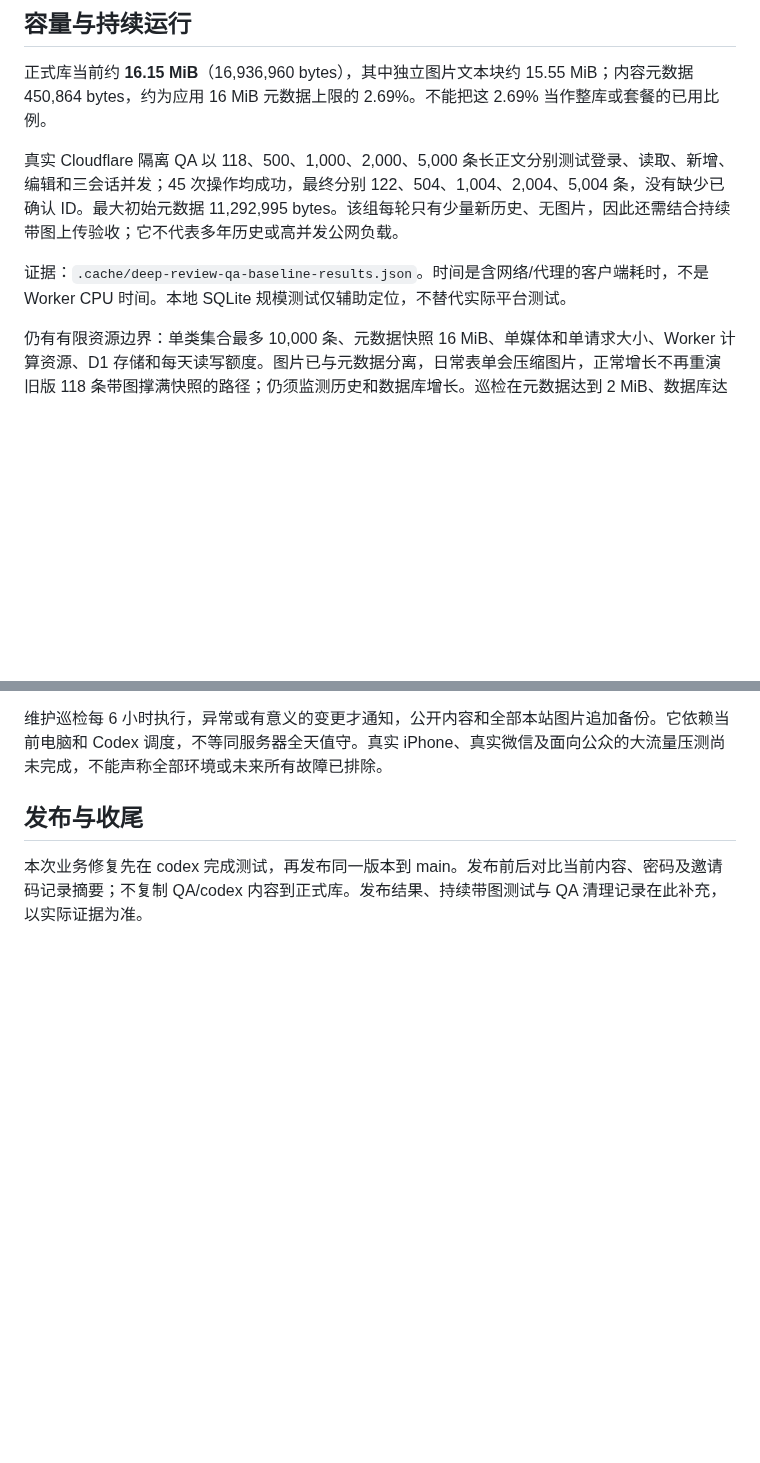
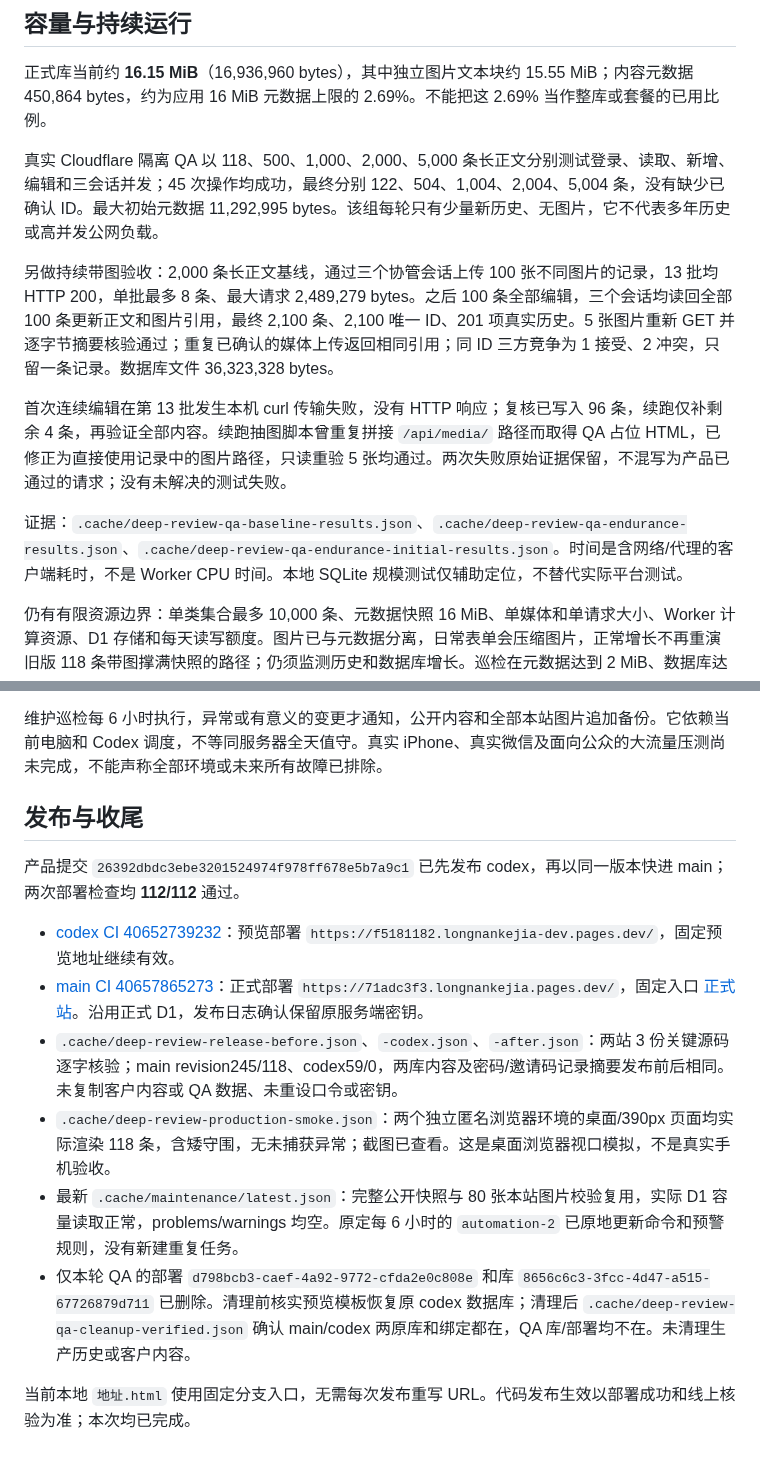
Before and after one commit to lwy9107124035/longnankejia, a Markdown page: docs/full-admin-review-2026-10-28.md, 2 parts joined by grey strips. Drawn GitHub-style; blank space fills up the shorter version.

Commit message:
docs: record admin verification and capacity evidence [skip ci]

```diff
--- a/docs/full-admin-review-2026-10-28.md
+++ b/docs/full-admin-review-2026-10-28.md
@@ -51,9 +51,13 @@
 
 正式库当前约 **16.15 MiB**（16,936,960 bytes），其中独立图片文本块约 15.55 MiB；内容元数据 450,864 bytes，约为应用 16 MiB 元数据上限的 2.69%。不能把这 2.69% 当作整库或套餐的已用比例。
 
-真实 Cloudflare 隔离 QA 以 118、500、1,000、2,000、5,000 条长正文分别测试登录、读取、新增、编辑和三会话并发；45 次操作均成功，最终分别 122、504、1,004、2,004、5,004 条，没有缺少已确认 ID。最大初始元数据 11,292,995 bytes。该组每轮只有少量新历史、无图片，因此还需结合持续带图上传验收；它不代表多年历史或高并发公网负载。
+真实 Cloudflare 隔离 QA 以 118、500、1,000、2,000、5,000 条长正文分别测试登录、读取、新增、编辑和三会话并发；45 次操作均成功，最终分别 122、504、1,004、2,004、5,004 条，没有缺少已确认 ID。最大初始元数据 11,292,995 bytes。该组每轮只有少量新历史、无图片，它不代表多年历史或高并发公网负载。
 
-证据：`.cache/deep-review-qa-baseline-results.json`。时间是含网络/代理的客户端耗时，不是 Worker CPU 时间。本地 SQLite 规模测试仅辅助定位，不替代实际平台测试。
+另做持续带图验收：2,000 条长正文基线，通过三个协管会话上传 100 张不同图片的记录，13 批均 HTTP 200，单批最多 8 条、最大请求 2,489,279 bytes。之后 100 条全部编辑，三个会话均读回全部 100 条更新正文和图片引用，最终 2,100 条、2,100 唯一 ID、201 项真实历史。5 张图片重新 GET 并逐字节摘要核验通过；重复已确认的媒体上传返回相同引用；同 ID 三方竞争为 1 接受、2 冲突，只留一条记录。数据库文件 36,323,328 bytes。
+
+首次连续编辑在第 13 批发生本机 curl 传输失败，没有 HTTP 响应；复核已写入 96 条，续跑仅补剩余 4 条，再验证全部内容。续跑抽图脚本曾重复拼接 `/api/media/` 路径而取得 QA 占位 HTML，已修正为直接使用记录中的图片路径，只读重验 5 张均通过。两次失败原始证据保留，不混写为产品已通过的请求；没有未解决的测试失败。
+
+证据：`.cache/deep-review-qa-baseline-results.json`、`.cache/deep-review-qa-endurance-results.json`、`.cache/deep-review-qa-endurance-initial-results.json`。时间是含网络/代理的客户端耗时，不是 Worker CPU 时间。本地 SQLite 规模测试仅辅助定位，不替代实际平台测试。
 
 仍有有限资源边界：单类集合最多 10,000 条、元数据快照 16 MiB、单媒体和单请求大小、Worker 计算资源、D1 存储和每天读写额度。图片已与元数据分离，日常表单会压缩图片，正常增长不再重演旧版 118 条带图撑满快照的路径；仍须监测历史和数据库增长。巡检在元数据达到 2 MiB、数据库达到 350 MiB 时提前处理，不等到拒绝上传才通知。
 
@@ -63,4 +67,13 @@ Cloudflare 有免费额度，超额可能需要付费或调整方案。当前授
 
 ## 发布与收尾
 
-本次业务修复先在 codex 完成测试，再发布同一版本到 main。发布前后对比当前内容、密码及邀请码记录摘要；不复制 QA/codex 内容到正式库。发布结果、持续带图测试与 QA 清理记录在此补充，以实际证据为准。
+产品提交 `26392dbdc3ebe3201524974f978ff678e5b7a9c1` 已先发布 codex，再以同一版本快进 main；两次部署检查均 **112/112** 通过。
+
+- [codex CI 40652739232](https://github.com/lwy9107124035/longnankejia/actions/runs/40652739232)：预览部署 `https://f5181182.longnankejia-dev.pages.dev/`，固定预览地址继续有效。
+- [main CI 40657865273](https://github.com/lwy9107124035/longnankejia/actions/runs/40657865273)：正式部署 `https://71adc3f3.longnankejia.pages.dev/`，固定入口 [正式站](https://longnankejia.pages.dev/)。沿用正式 D1，发布日志确认保留原服务端密钥。
+- `.cache/deep-review-release-before.json`、`-codex.json`、`-after.json`：两站 3 份关键源码逐字核验；main revision245/118、codex59/0，两库内容及密码/邀请码记录摘要发布前后相同。未复制客户内容或 QA 数据、未重设口令或密钥。
+- `.cache/deep-review-production-smoke.json`：两个独立匿名浏览器环境的桌面/390px 页面均实际渲染 118 条，含矮守围，无未捕获异常；截图已查看。这是桌面浏览器视口模拟，不是真实手机验收。
+- 最新 `.cache/maintenance/latest.json`：完整公开快照与 80 张本站图片校验复用，实际 D1 容量读取正常，problems/warnings 均空。原定每 6 小时的 `automation-2` 已原地更新命令和预警规则，没有新建重复任务。
+- 仅本轮 QA 的部署 `d798bcb3-caef-4a92-9772-cfda2e0c808e` 和库 `8656c6c3-3fcc-4d47-a515-67726879d711` 已删除。清理前核实预览模板恢复原 codex 数据库；清理后 `.cache/deep-review-qa-cleanup-verified.json` 确认 main/codex 两原库和绑定都在，QA 库/部署均不在。未清理生产历史或客户内容。
+
+当前本地 `地址.html` 使用固定分支入口，无需每次发布重写 URL。代码发布生效以部署成功和线上核验为准；本次均已完成。
```
Also changed, not shown: docs/codex-admin-checkpoint.md (+5 -1 lines).
